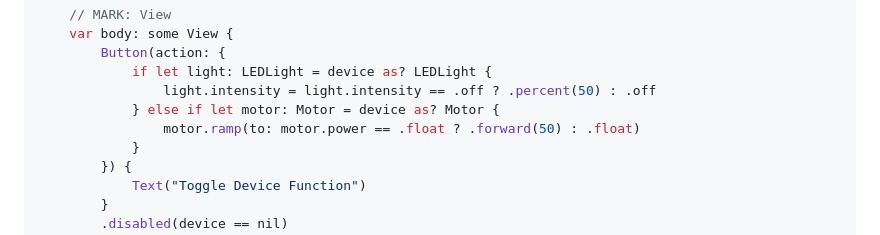
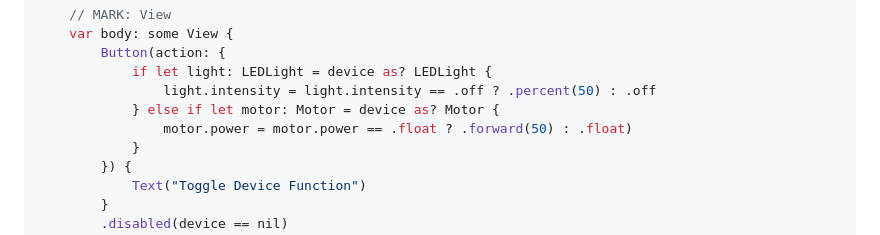
Before and after one commit to toddheasley/p-func, a Markdown page: README.md, the part around the change. GitHub-like rendering.

```diff
--- a/README.md
+++ b/README.md
@@ -103,7 +103,7 @@ struct RemoteControl: View {
             if let light: LEDLight = device as? LEDLight {
                 light.intensity = light.intensity == .off ? .percent(50) : .off
             } else if let motor: Motor = device as? Motor {
-                motor.ramp(to: motor.power == .float ? .forward(50) : .float)
+                motor.power = motor.power == .float ? .forward(50) : .float)
             }
         }) {
             Text("Toggle Device Function")
```
